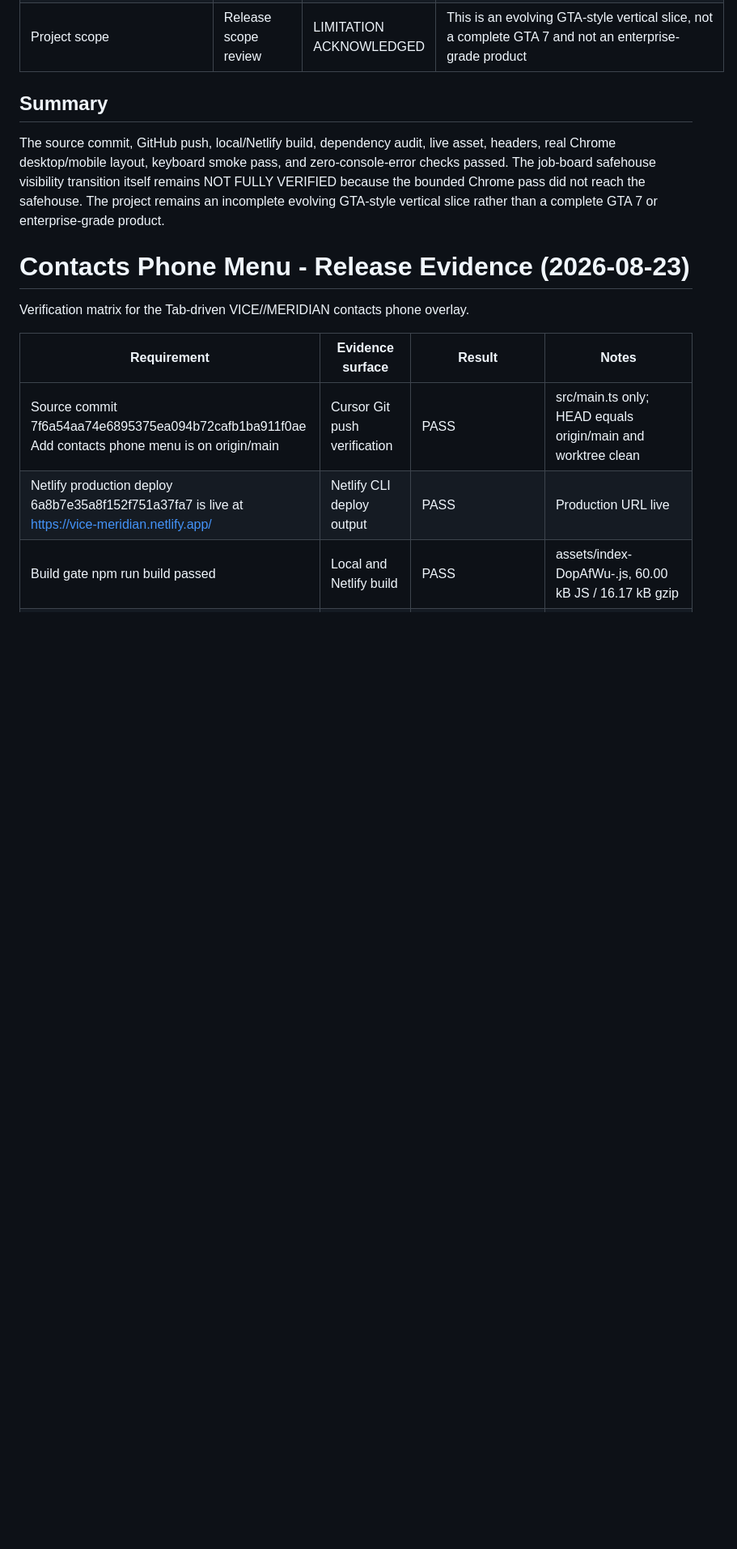
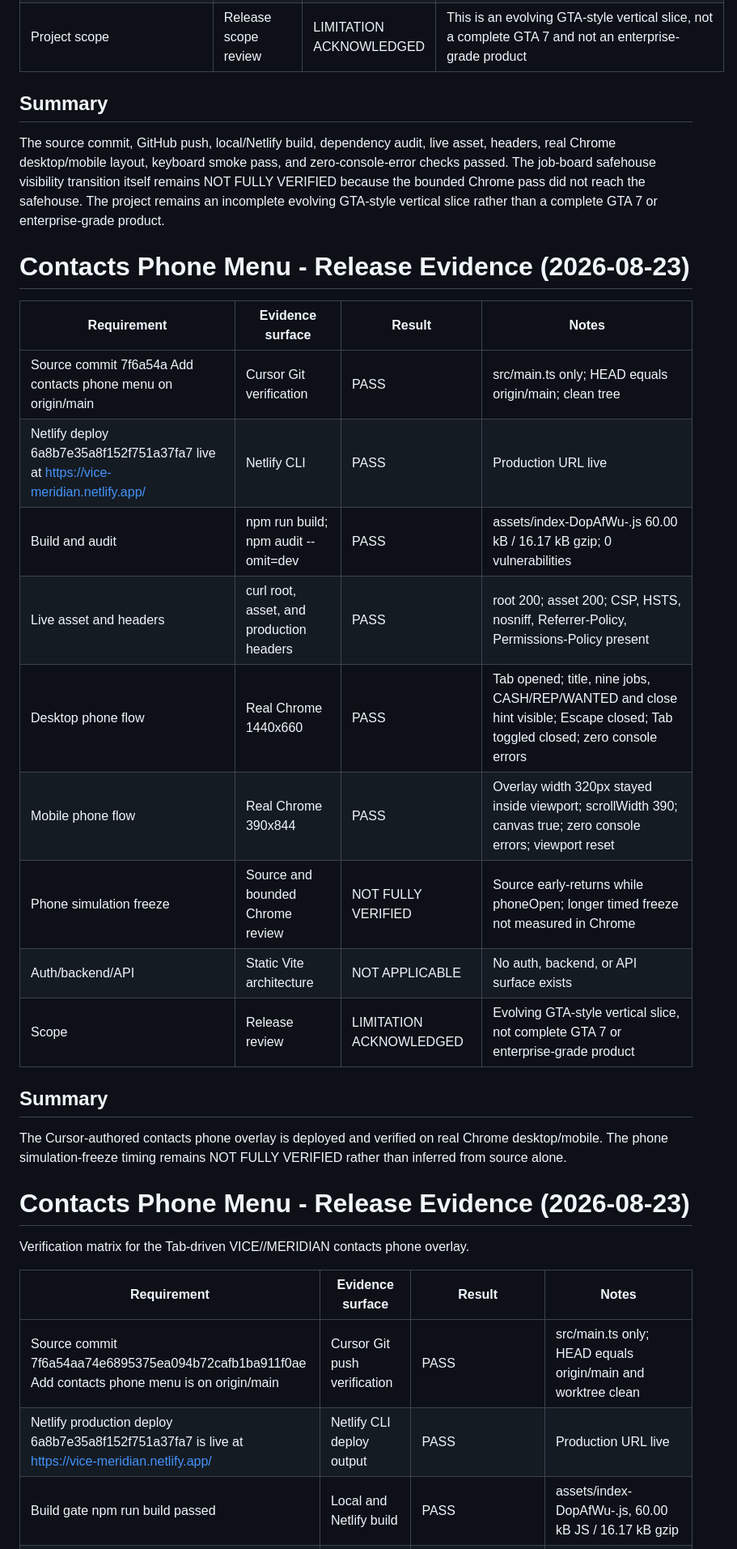
Before and after one commit to shanto12/vice-meridian, a Markdown page: RELEASE_EVIDENCE.md, the part around the change. Shown at 81% size. Drawn GitHub-style; blank space fills up the shorter version.

Commit message:
Document contacts phone menu release verification
Co-authored-by: Cursor <cursoragent@cursor.com>

```diff
--- a/RELEASE_EVIDENCE.md
+++ b/RELEASE_EVIDENCE.md
@@ -899,6 +899,24 @@ The source commit, GitHub push, local/Netlify build, dependency audit, live asse
 
 # Contacts Phone Menu - Release Evidence (2026-08-23)
 
+| Requirement | Evidence surface | Result | Notes |
+| --- | --- | --- | --- |
+| Source commit 7f6a54a Add contacts phone menu on origin/main | Cursor Git verification | PASS | src/main.ts only; HEAD equals origin/main; clean tree |
+| Netlify deploy 6a8b7e35a8f152f751a37fa7 live at https://vice-meridian.netlify.app/ | Netlify CLI | PASS | Production URL live |
+| Build and audit | npm run build; npm audit --omit=dev | PASS | assets/index-DopAfWu-.js 60.00 kB / 16.17 kB gzip; 0 vulnerabilities |
+| Live asset and headers | curl root, asset, and production headers | PASS | root 200; asset 200; CSP, HSTS, nosniff, Referrer-Policy, Permissions-Policy present |
+| Desktop phone flow | Real Chrome 1440x660 | PASS | Tab opened; title, nine jobs, CASH/REP/WANTED and close hint visible; Escape closed; Tab toggled closed; zero console errors |
+| Mobile phone flow | Real Chrome 390x844 | PASS | Overlay width 320px stayed inside viewport; scrollWidth 390; canvas true; zero console errors; viewport reset |
+| Phone simulation freeze | Source and bounded Chrome review | NOT FULLY VERIFIED | Source early-returns while phoneOpen; longer timed freeze not measured in Chrome |
+| Auth/backend/API | Static Vite architecture | NOT APPLICABLE | No auth, backend, or API surface exists |
+| Scope | Release review | LIMITATION ACKNOWLEDGED | Evolving GTA-style vertical slice, not complete GTA 7 or enterprise-grade product |
+
+## Summary
+
+The Cursor-authored contacts phone overlay is deployed and verified on real Chrome desktop/mobile. The phone simulation-freeze timing remains NOT FULLY VERIFIED rather than inferred from source alone.
+
+# Contacts Phone Menu - Release Evidence (2026-08-23)
+
 Verification matrix for the Tab-driven VICE//MERIDIAN contacts phone overlay.
 
 | Requirement | Evidence surface | Result | Notes |
```
